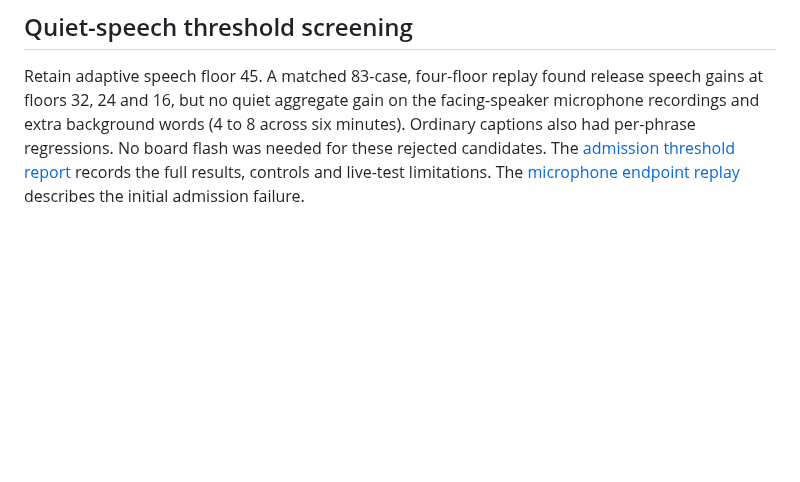
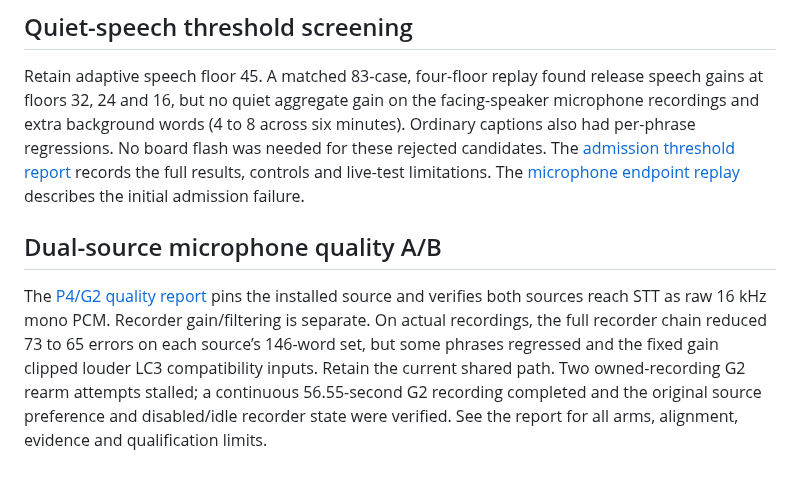
Before and after one commit to CadenGithubB/HardwareOne_Speech_To_Text, a Markdown page: docs/STT_PRODUCT_HANDOFF.md, the part around the change. Drawn GitHub-style; blank space fills up the shorter version.

Commit message:
Measure P4 and real G2 microphone processing with a shared PCM contract

```diff
--- a/docs/STT_PRODUCT_HANDOFF.md
+++ b/docs/STT_PRODUCT_HANDOFF.md
@@ -1716,3 +1716,7 @@ The [orientation A/B](STT_ORIENTATION_AB.md) retained the starting position with
 ## Quiet-speech threshold screening
 
 Retain adaptive speech floor 45. A matched 83-case, four-floor replay found release speech gains at floors 32, 24 and 16, but no quiet aggregate gain on the facing-speaker microphone recordings and extra background words (4 to 8 across six minutes). Ordinary captions also had per-phrase regressions. No board flash was needed for these rejected candidates. The [admission threshold report](STT_ADMISSION_THRESHOLD_AB.md) records the full results, controls and live-test limitations. The [microphone endpoint replay](STT_MICROPHONE_ENDPOINT_REPLAY.md) describes the initial admission failure.
+
+## Dual-source microphone quality A/B
+
+The [P4/G2 quality report](STT_DUAL_MIC_QUALITY.md) pins the installed source and verifies both sources reach STT as raw 16 kHz mono PCM. Recorder gain/filtering is separate. On actual recordings, the full recorder chain reduced 73 to 65 errors on each source’s 146-word set, but some phrases regressed and the fixed gain clipped louder LC3 compatibility inputs. Retain the current shared path. Two owned-recording G2 rearm attempts stalled; a continuous 56.55-second G2 recording completed and the original source preference and disabled/idle recorder state were verified. See the report for all arms, alignment, evidence and qualification limits.
```
Also changed, not shown: docs/STT_DUAL_MIC_QUALITY.md (added, +81 -0 lines).
